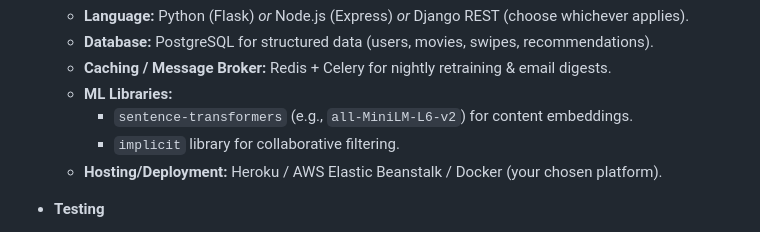
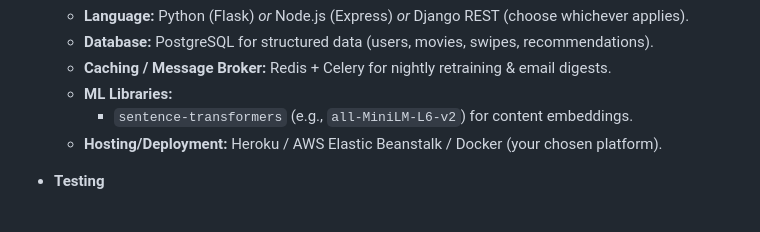
Before and after one commit to jaineelmodi11/MovieMatchApp, a Markdown page: README.md, the part around the change. GitHub-like rendering.

```diff
--- a/README.md
+++ b/README.md
@@ -137,7 +137,6 @@ All of this runs on a backend (Flask/Node/Django—or whatever your stack is). T
   - **Caching / Message Broker:** Redis + Celery for nightly retraining & email digests.
   - **ML Libraries:**
     - `sentence-transformers` (e.g., `all-MiniLM-L6-v2`) for content embeddings.
-    - `implicit` library for collaborative filtering.
   - **Hosting/Deployment:** Heroku / AWS Elastic Beanstalk / Docker (your chosen platform).
 
 - **Testing**
```
